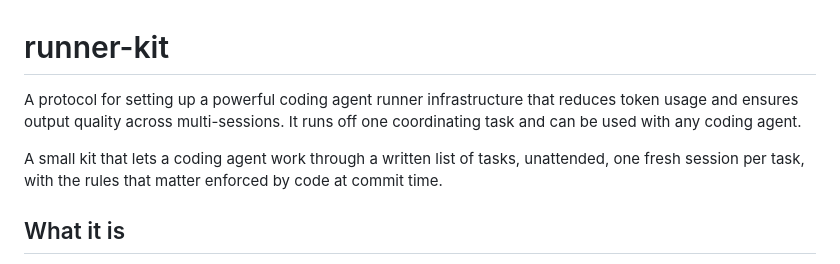
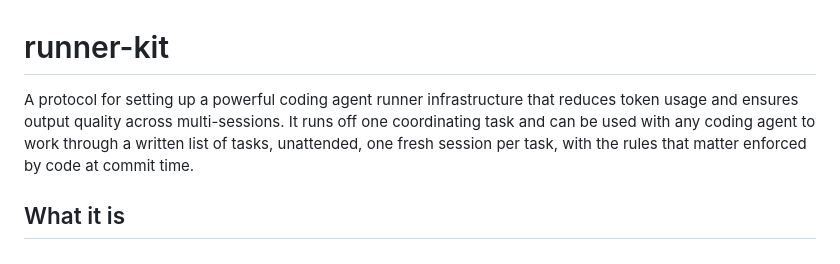
Before and after one commit to similar-bespoke/runner-kit, a Markdown page: README.md, the part around the change. Rendered like a GitHub page.

Commit message:
Enhance README with detailed protocol description
Expanded description of the runner-kit protocol and its functionality.

```diff
--- a/README.md
+++ b/README.md
@@ -1,8 +1,6 @@
 # runner-kit
 
-A protocol for setting up a powerful coding agent runner infrastructure that reduces token usage and ensures output quality across multi-sessions. It runs off one coordinating task and can be used with any coding agent.
-
-A small kit that lets a coding agent work through a written list of tasks, unattended, one fresh session per task, with the rules that matter enforced by code at commit time.
+A protocol for setting up a powerful coding agent runner infrastructure that reduces token usage and ensures output quality across multi-sessions. It runs off one coordinating task and can be used with any coding agent to work through a written list of tasks, unattended, one fresh session per task, with the rules that matter enforced by code at commit time.
 
 ## What it is
 
```
